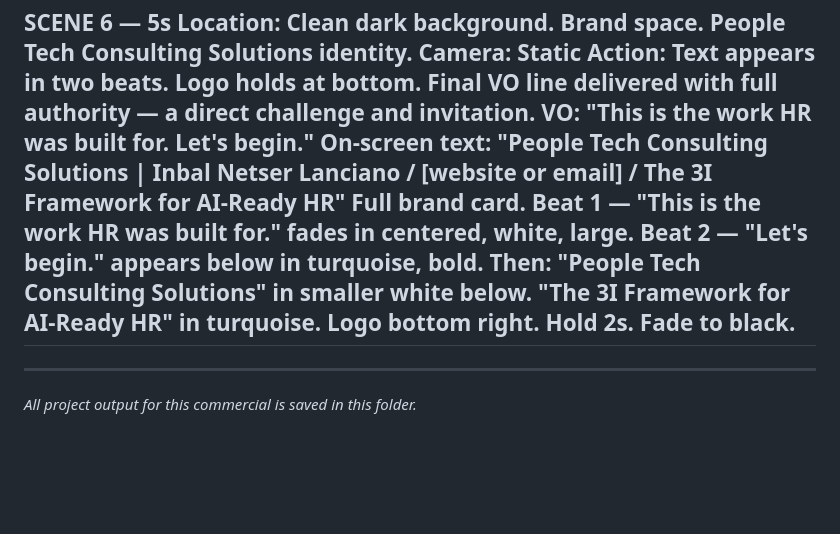
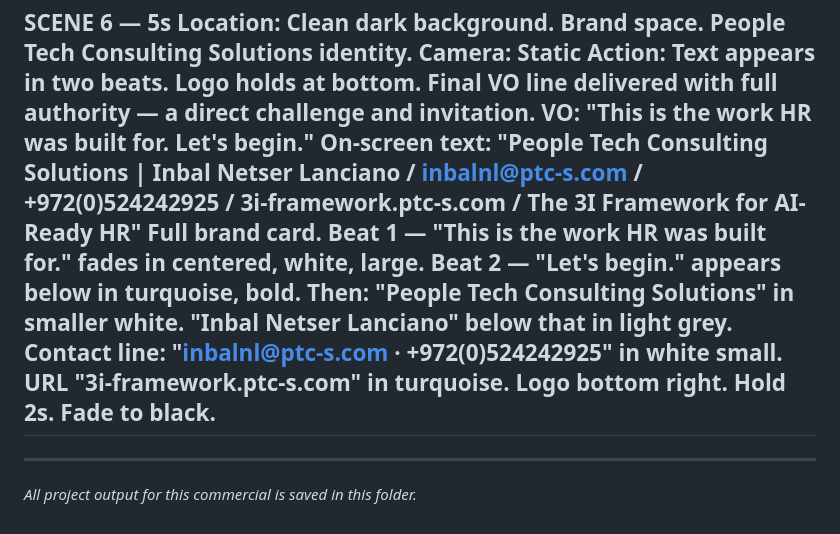
Before and after one commit to InbalNetserLanciano/aiorgcon-course, a Markdown page: people-tech-hr-ai-leadership/script.md, the part around the change. Rendered like a GitHub page; blank space fills up the shorter version.

Commit message:
Add contact details to Scene 6 CTA
https://claude.ai/code/session_01QEfv2PWJSymfKrMAhgQMjX

```diff
--- a/people-tech-hr-ai-leadership/script.md
+++ b/people-tech-hr-ai-leadership/script.md
@@ -67,8 +67,8 @@ Location: Clean dark background. Brand space. People Tech Consulting Solutions i
 Camera: Static
 Action: Text appears in two beats. Logo holds at bottom. Final VO line delivered with full authority — a direct challenge and invitation.
 VO: "This is the work HR was built for. Let's begin."
-On-screen text: "People Tech Consulting Solutions | Inbal Netser Lanciano / [website or email] / The 3I Framework for AI-Ready HR"
-<editing>Full brand card. Beat 1 — "This is the work HR was built for." fades in centered, white, large. Beat 2 — "Let's begin." appears below in turquoise, bold. Then: "People Tech Consulting Solutions" in smaller white below. "The 3I Framework for AI-Ready HR" in turquoise. Logo bottom right. Hold 2s. Fade to black.</editing>
+On-screen text: "People Tech Consulting Solutions | Inbal Netser Lanciano / inbalnl@ptc-s.com / +972(0)524242925 / 3i-framework.ptc-s.com / The 3I Framework for AI-Ready HR"
+<editing>Full brand card. Beat 1 — "This is the work HR was built for." fades in centered, white, large. Beat 2 — "Let's begin." appears below in turquoise, bold. Then: "People Tech Consulting Solutions" in smaller white. "Inbal Netser Lanciano" below that in light grey. Contact line: "inbalnl@ptc-s.com  ·  +972(0)524242925" in white small. URL "3i-framework.ptc-s.com" in turquoise. Logo bottom right. Hold 2s. Fade to black.</editing>
 ---
 
 ---
```
